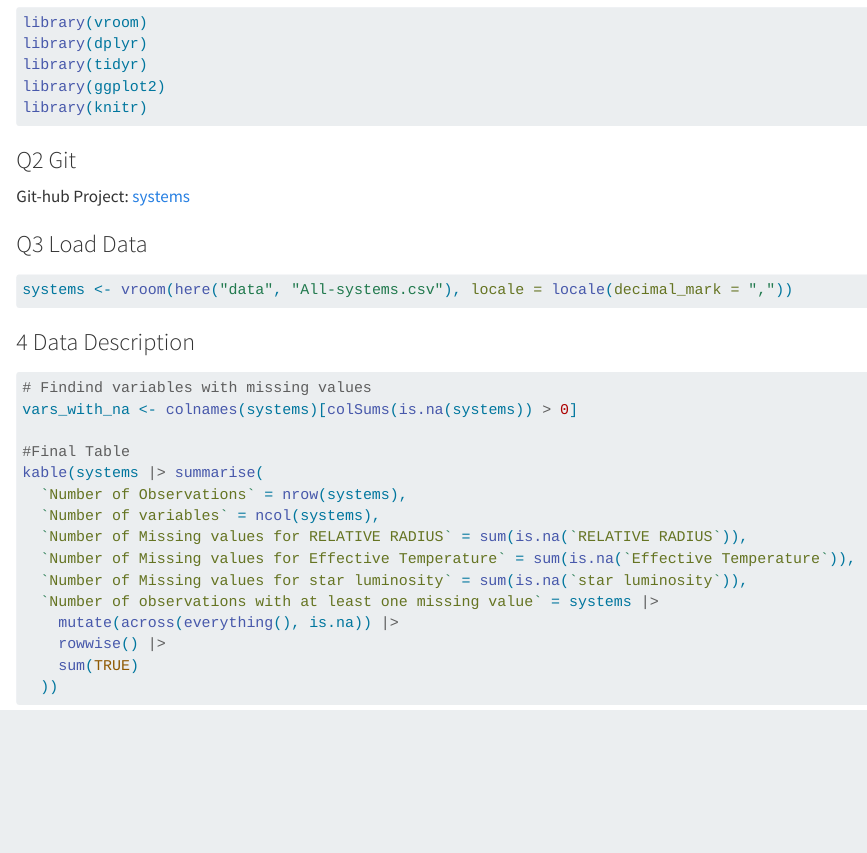
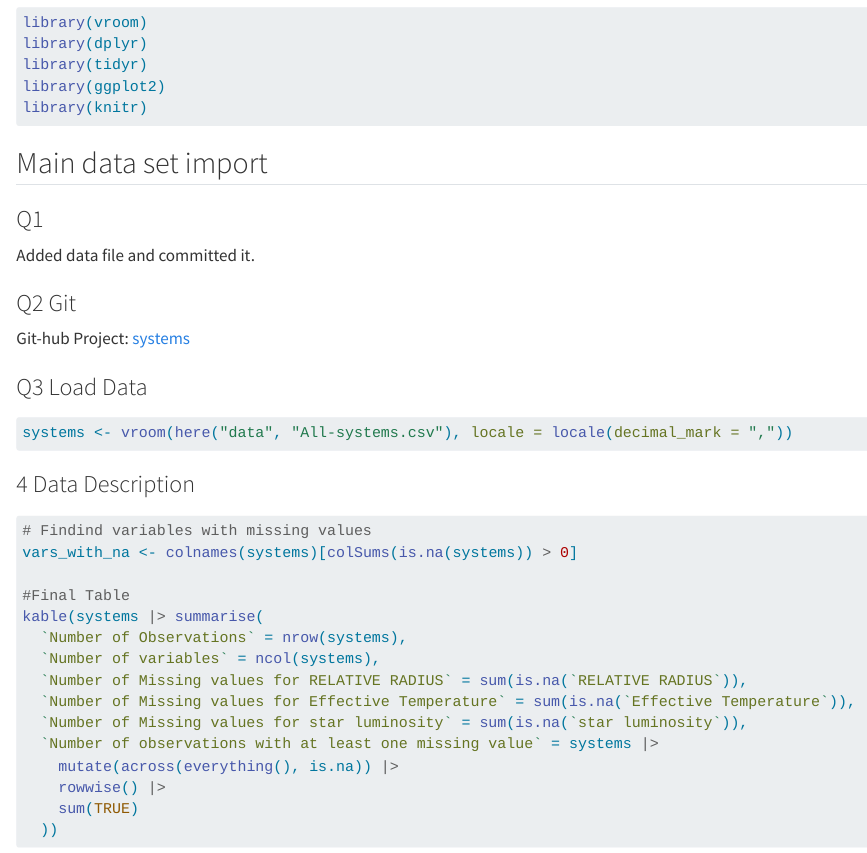
Before and after one commit to khushiijain/systems, a Quarto document (Jain.qmd): the page in a window 1100 px wide, from 250 px down. Rendered offline with R 4.5, knitr and Pandoc in place of Quarto, with nearby package versions; some code elsewhere in the file could not run offline.

Commit message:
Changes to Part 1- main data set import.

````diff
--- a/Jain.qmd
+++ b/Jain.qmd
@@ -18,6 +18,11 @@ library(ggplot2)
 library(knitr)
 ```
 
+## Main data set import
+
+### Q1
+Added data file and committed it.
+
 ### Q2 Git
 
 Git-hub Project: [systems](https://github.com/khushiijain/systems)
````
Also changed, not shown: Jain.qmd (1 more changed lines).
